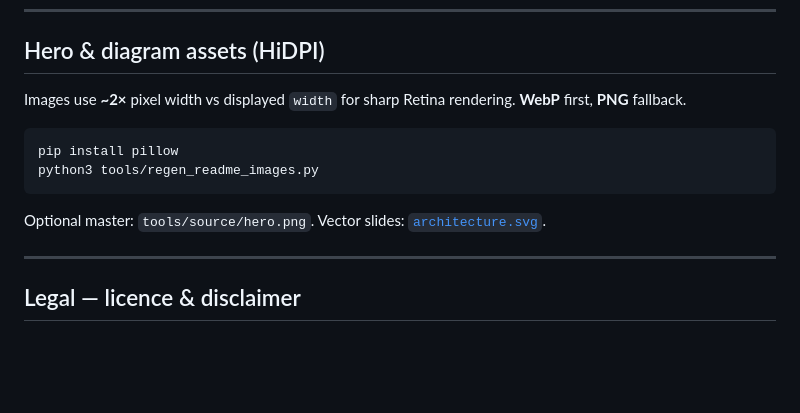
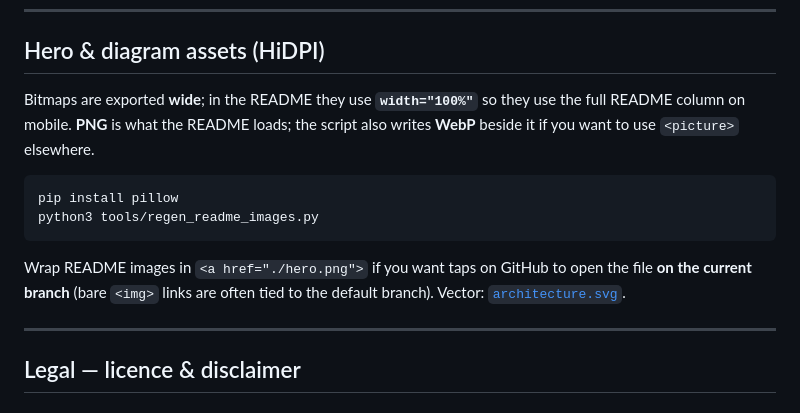
Before and after one commit to tgollogly/uk-macro-analytics-engine, a Markdown page: README.md, the part around one of its changes. GitHub-like rendering; blank space fills up the shorter version.

````diff
--- a/README.md
+++ b/README.md
@@ -220,14 +223,14 @@ See [**CONTRIBUTING.md**](./CONTRIBUTING.md).
 
 ## Hero & diagram assets (HiDPI)
 
-Images use **~2×** pixel width vs displayed `width` for sharp Retina rendering. **WebP** first, **PNG** fallback.
+Bitmaps are exported **wide**; in the README they use **`width="100%"`** so they use the full README column on mobile. **PNG** is what the README loads; the script also writes **WebP** beside it if you want to use `<picture>` elsewhere.
 
 ```bash
 pip install pillow
 python3 tools/regen_readme_images.py
 ```
 
-Optional master: `tools/source/hero.png`. Vector slides: [`architecture.svg`](./architecture.svg).
+Wrap README images in `<a href="./hero.png">` if you want taps on GitHub to open the file **on the current branch** (bare `<img>` links are often tied to the default branch). Vector: [`architecture.svg`](./architecture.svg).
 
 ---
 
````
Also changed, not shown: other parts of README.md (+19 -16 lines), architecture.png, hero.png, 4 other files.
